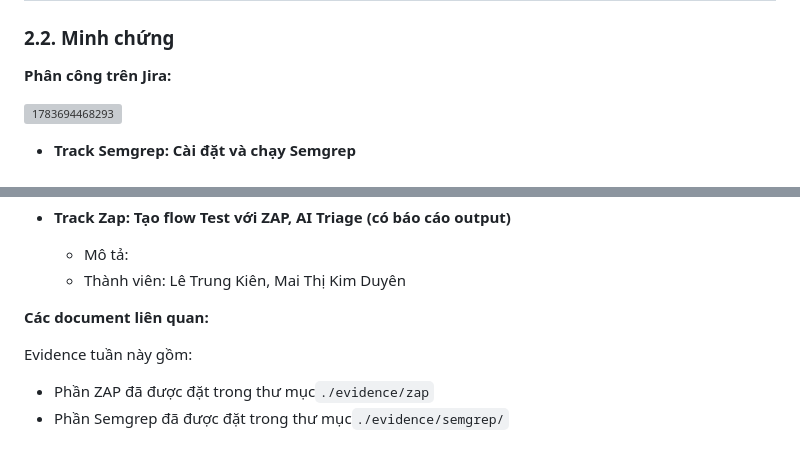
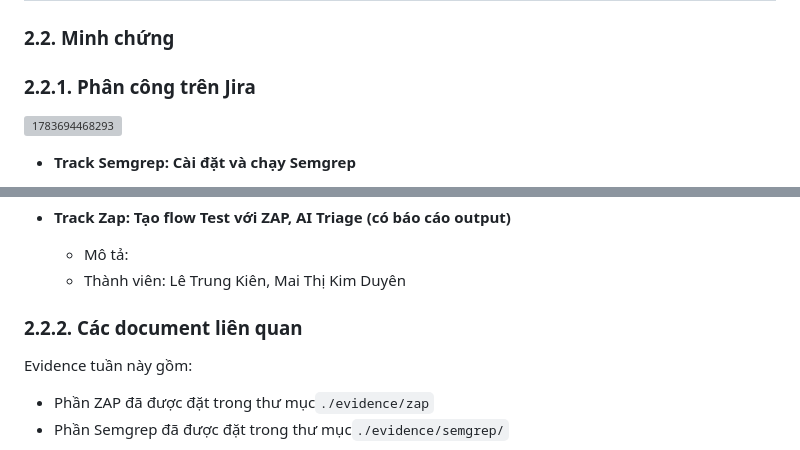
Before and after one commit to HB4305/Seminar-SoftwareTesting, a Markdown page: weekly-reports/Group06_05/Group06.md, 2 parts joined by grey strips. GitHub-like rendering; grey boxes are pictures that could not be loaded.

Commit message:
modified: week 5 report

```diff
--- a/weekly-reports/Group06_05/Group06.md
+++ b/weekly-reports/Group06_05/Group06.md
@@ -20,7 +20,7 @@
 
 ### 2.2. Minh chứng
 
-**Phân công trên Jira:**
+### 2.2.1. Phân công trên Jira
 
 ![1783694468293](image/Group06/1783694468293.png)
 
@@ -41,7 +41,7 @@
   - Mô tả:
   - Thành viên: Lê Trung Kiên, Mai Thị Kim Duyên
 
-**Các document liên quan:**
+### 2.2.2. Các document liên quan
 
 Evidence tuần này gồm:
 
```
